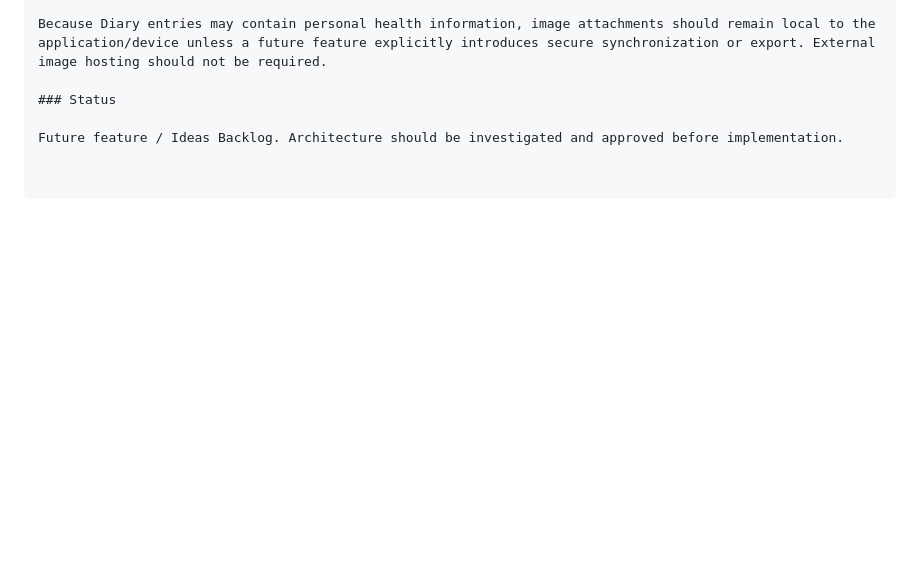
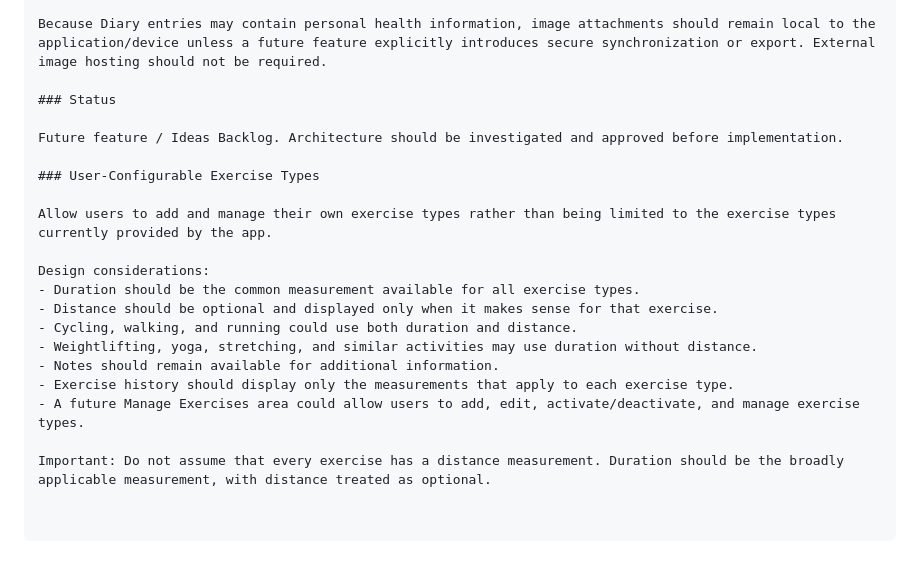
Before and after one commit to johnmqt123/My-Health-Dashboard, a Markdown page: docs/IDEAS_BACKLOG.md, the part around the change. Drawn GitHub-style; blank space fills up the shorter version.

Commit message:
docs: add configurable exercise types idea

```diff
--- a/docs/IDEAS_BACKLOG.md
+++ b/docs/IDEAS_BACKLOG.md
@@ -2863,3 +2863,18 @@ Because Diary entries may contain personal health information, image attachments
 ### Status
 
 Future feature / Ideas Backlog. Architecture should be investigated and approved before implementation.
+
+### User-Configurable Exercise Types
+
+Allow users to add and manage their own exercise types rather than being limited to the exercise types currently provided by the app.
+
+Design considerations:
+- Duration should be the common measurement available for all exercise types.
+- Distance should be optional and displayed only when it makes sense for that exercise.
+- Cycling, walking, and running could use both duration and distance.
+- Weightlifting, yoga, stretching, and similar activities may use duration without distance.
+- Notes should remain available for additional information.
+- Exercise history should display only the measurements that apply to each exercise type.
+- A future Manage Exercises area could allow users to add, edit, activate/deactivate, and manage exercise types.
+
+Important: Do not assume that every exercise has a distance measurement. Duration should be the broadly applicable measurement, with distance treated as optional.
```
